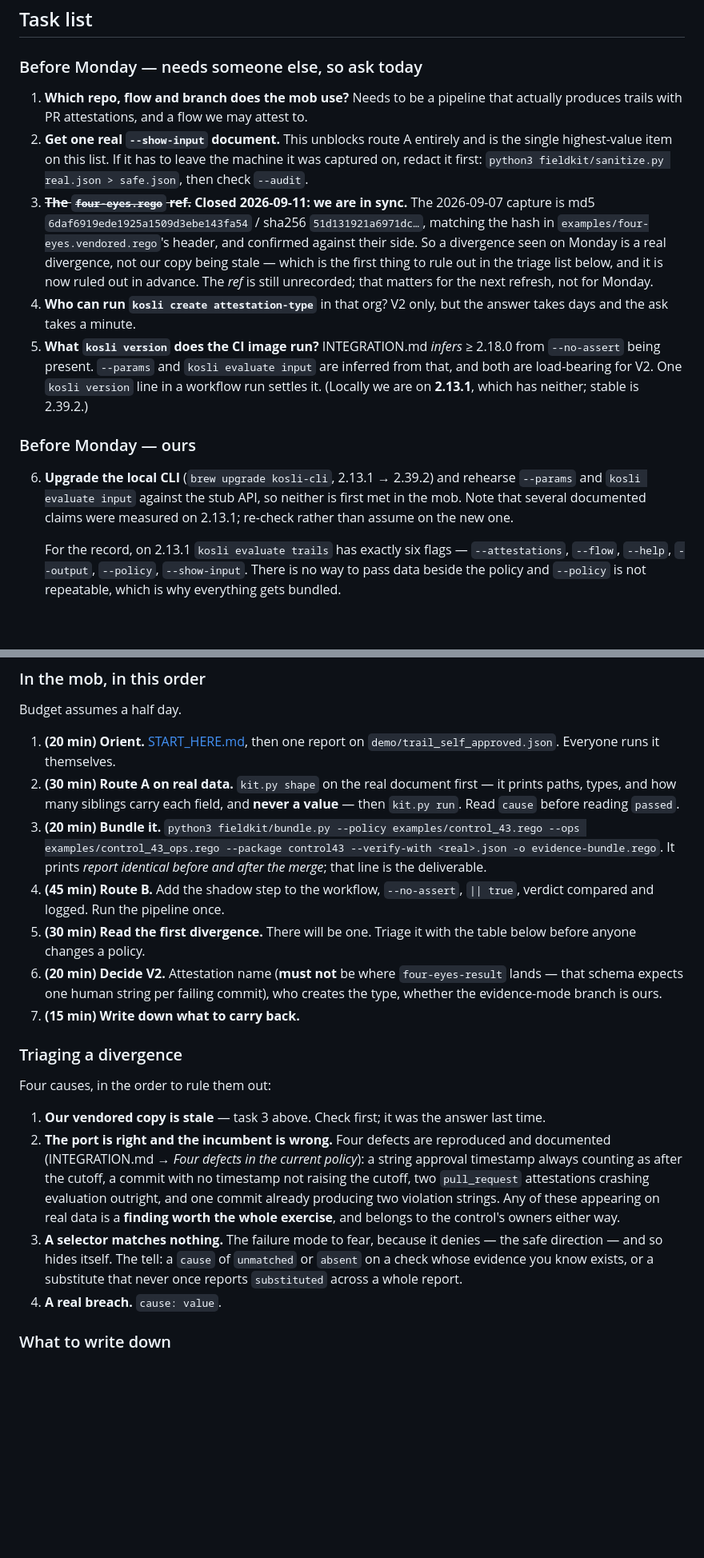
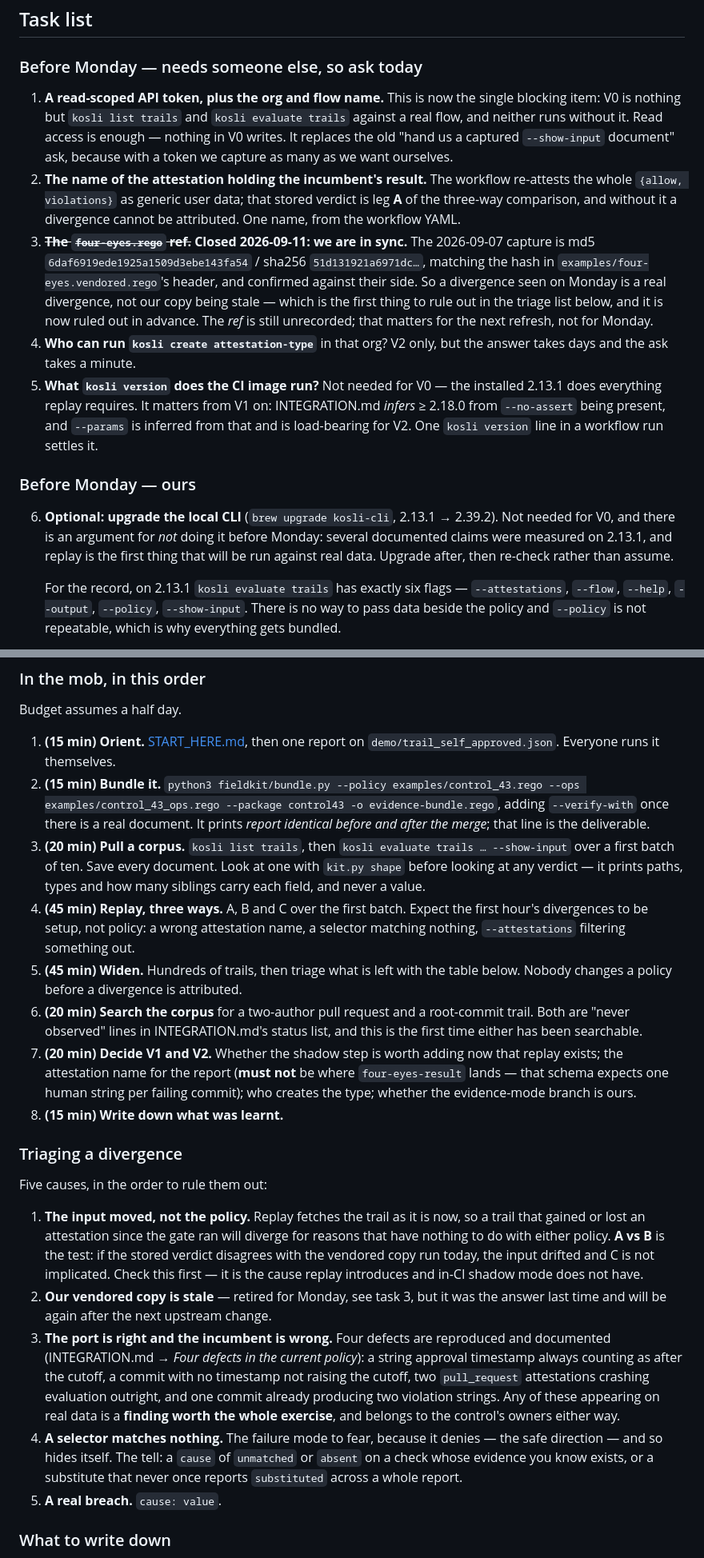
Before and after one commit to kosli-dev/rego-evidence-report, a Markdown page: SHADOW_MODE.md, 2 parts joined by grey strips. Shown at 80% size. GitHub-like rendering; blank space fills up the shorter version.

```diff
--- a/SHADOW_MODE.md
+++ b/SHADOW_MODE.md
@@ -189,12 +265,16 @@ part of the demo the room reacted to, and the answer is a build step we own.
 
 ### Before Monday — needs someone else, so ask today
 
-1. **Which repo, flow and branch does the mob use?** Needs to be a pipeline that
-   actually produces trails with PR attestations, and a flow we may attest to.
-2. **Get one real `--show-input` document.** This unblocks route A entirely and
-   is the single highest-value item on this list. If it has to leave the machine
-   it was captured on, redact it first: `python3 fieldkit/sanitize.py real.json >
-   safe.json`, then check `--audit`.
+1. **A read-scoped API token, plus the org and flow name.** This is now the
+   single blocking item: V0 is nothing but `kosli list trails` and
+   `kosli evaluate trails` against a real flow, and neither runs without it.
+   Read access is enough — nothing in V0 writes. It replaces the old "hand us a
+   captured `--show-input` document" ask, because with a token we capture as many
+   as we want ourselves.
+2. **The name of the attestation holding the incumbent's result.** The workflow
+   re-attests the whole `{allow, violations}` as generic user data; that stored
+   verdict is leg **A** of the three-way comparison, and without it a divergence
+   cannot be attributed. One name, from the workflow YAML.
 3. ~~**The `four-eyes.rego` ref.**~~ **Closed 2026-09-11: we are in sync.** The
    2026-09-07 capture is md5 `6daf6919ede1925a1509d3ebe143fa54` / sha256
    `51d131921a6971dc…`, matching the hash in
@@ -205,18 +285,19 @@ part of the demo the room reacted to, and the answer is a build step we own.
    refresh, not for Monday.
 4. **Who can run `kosli create attestation-type`** in that org? V2 only, but the
    answer takes days and the ask takes a minute.
-5. **What `kosli version` does the CI image run?** INTEGRATION.md *infers* ≥ 2.18.0
-   from `--no-assert` being present. `--params` and `kosli evaluate input` are
-   inferred from that, and both are load-bearing for V2. One `kosli version` line
-   in a workflow run settles it. (Locally we are on **2.13.1**, which has
-   neither; stable is 2.39.2.)
+5. **What `kosli version` does the CI image run?** Not needed for V0 — the
+   installed 2.13.1 does everything replay requires. It matters from V1 on:
+   INTEGRATION.md *infers* ≥ 2.18.0 from `--no-assert` being present, and
+   `--params` is inferred from that and is load-bearing for V2. One
+   `kosli version` line in a workflow run settles it.
 
 ### Before Monday — ours
 
-6. **Upgrade the local CLI** (`brew upgrade kosli-cli`, 2.13.1 → 2.39.2) and
-   rehearse `--params` and `kosli evaluate input` against the stub API, so
-   neither is first met in the mob. Note that several documented claims were
-   measured on 2.13.1; re-check rather than assume on the new one.
+6. **Optional: upgrade the local CLI** (`brew upgrade kosli-cli`, 2.13.1 →
+   2.39.2). Not needed for V0, and there is an argument for *not* doing it before
+   Monday: several documented claims were measured on 2.13.1, and replay is the
+   first thing that will be run against real data. Upgrade after, then re-check
+   rather than assume.
 
    For the record, on 2.13.1 `kosli evaluate trails` has exactly six flags —
    `--attestations`, `--flow`, `--help`, `--output`, `--policy`, `--show-input`.
@@ -276,42 +357,55 @@ policy — the library has no dependencies.
 
 Budget assumes a half day.
 
-1. **(20 min) Orient.** [START_HERE.md](START_HERE.md), then one report on
+1. **(15 min) Orient.** [START_HERE.md](START_HERE.md), then one report on
    `demo/trail_self_approved.json`. Everyone runs it themselves.
-2. **(30 min) Route A on real data.** `kit.py shape` on the real document first —
-   it prints paths, types, and how many siblings carry each field, and **never a
-   value** — then `kit.py run`. Read `cause` before reading `passed`.
-3. **(20 min) Bundle it.** `python3 fieldkit/bundle.py --policy
+2. **(15 min) Bundle it.** `python3 fieldkit/bundle.py --policy
    examples/control_43.rego --ops examples/control_43_ops.rego --package
-   control43 --verify-with <real>.json -o evidence-bundle.rego`. It prints
-   *report identical before and after the merge*; that line is the deliverable.
-4. **(45 min) Route B.** Add the shadow step to the workflow, `--no-assert`,
-   `|| true`, verdict compared and logged. Run the pipeline once.
-5. **(30 min) Read the first divergence.** There will be one. Triage it with the
-   table below before anyone changes a policy.
-6. **(20 min) Decide V2.** Attestation name (**must not** be where
+   control43 -o evidence-bundle.rego`, adding `--verify-with` once there is a
+   real document. It prints *report identical before and after the merge*; that
+   line is the deliverable.
+3. **(20 min) Pull a corpus.** `kosli list trails`, then `kosli evaluate trails
+   … --show-input` over a first batch of ten. Save every document. Look at one
+   with `kit.py shape` before looking at any verdict — it prints paths, types
+   and how many siblings carry each field, and never a value.
+4. **(45 min) Replay, three ways.** A, B and C over the first batch. Expect the
+   first hour's divergences to be setup, not policy: a wrong attestation name, a
+   selector matching nothing, `--attestations` filtering something out.
+5. **(45 min) Widen.** Hundreds of trails, then triage what is left with the
+   table below. Nobody changes a policy before a divergence is attributed.
+6. **(20 min) Search the corpus** for a two-author pull request and a
+   root-commit trail. Both are "never observed" lines in INTEGRATION.md's status
+   list, and this is the first time either has been searchable.
+7. **(20 min) Decide V1 and V2.** Whether the shadow step is worth adding now
+   that replay exists; the attestation name for the report (**must not** be where
    `four-eyes-result` lands — that schema expects one human string per failing
-   commit), who creates the type, whether the evidence-mode branch is ours.
-7. **(15 min) Write down what to carry back.**
+   commit); who creates the type; whether the evidence-mode branch is ours.
+8. **(15 min) Write down what was learnt.**
 
 ### Triaging a divergence
 
-Four causes, in the order to rule them out:
+Five causes, in the order to rule them out:
 
-1. **Our vendored copy is stale** — task 3 above. Check first; it was the answer
-   last time.
-2. **The port is right and the incumbent is wrong.** Four defects are reproduced
+1. **The input moved, not the policy.** Replay fetches the trail as it is now,
+   so a trail that gained or lost an attestation since the gate ran will diverge
+   for reasons that have nothing to do with either policy. **A vs B** is the test:
+   if the stored verdict disagrees with the vendored copy run today, the input
+   drifted and C is not implicated. Check this first — it is the cause replay
+   introduces and in-CI shadow mode does not have.
+2. **Our vendored copy is stale** — retired for Monday, see task 3, but it was
+   the answer last time and will be again after the next upstream change.
+3. **The port is right and the incumbent is wrong.** Four defects are reproduced
    and documented (INTEGRATION.md → *Four defects in the current policy*):
    a string approval timestamp always counting as after the cutoff, a commit with
    no timestamp not raising the cutoff, two `pull_request` attestations crashing
    evaluation outright, and one commit already producing two violation strings.
    Any of these appearing on real data is a **finding worth the whole exercise**,
    and belongs to the control's owners either way.
-3. **A selector matches nothing.** The failure mode to fear, because it denies —
+4. **A selector matches nothing.** The failure mode to fear, because it denies —
    the safe direction — and so hides itself. The tell: a `cause` of `unmatched`
    or `absent` on a check whose evidence you know exists, or a substitute that
    never once reports `substituted` across a whole report.
-4. **A real breach.** `cause: value`.
+5. **A real breach.** `cause: value`.
 
 ### What to write down
 
```
Also changed, not shown: other parts of SHADOW_MODE.md (+106 -30 lines).
